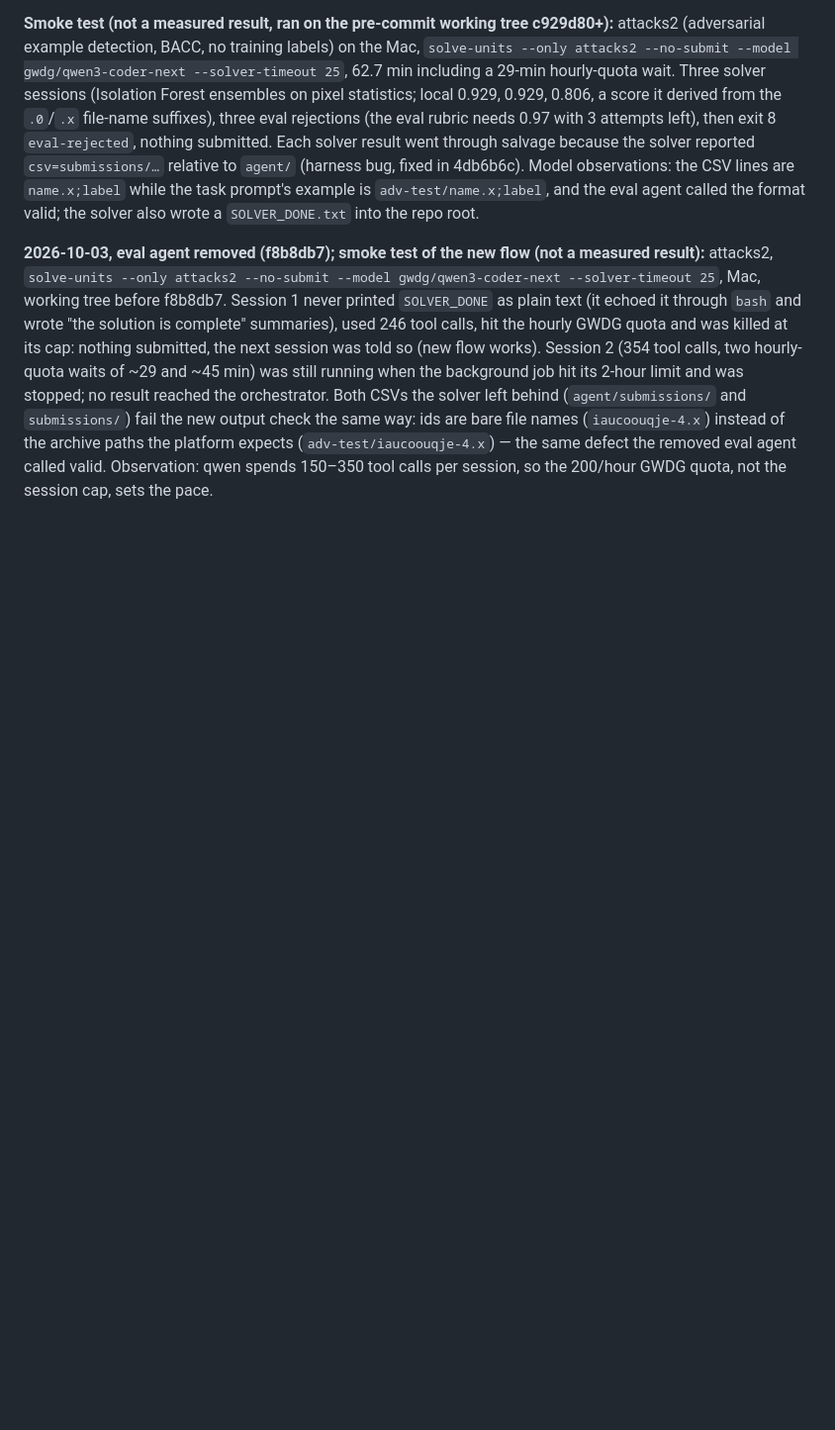
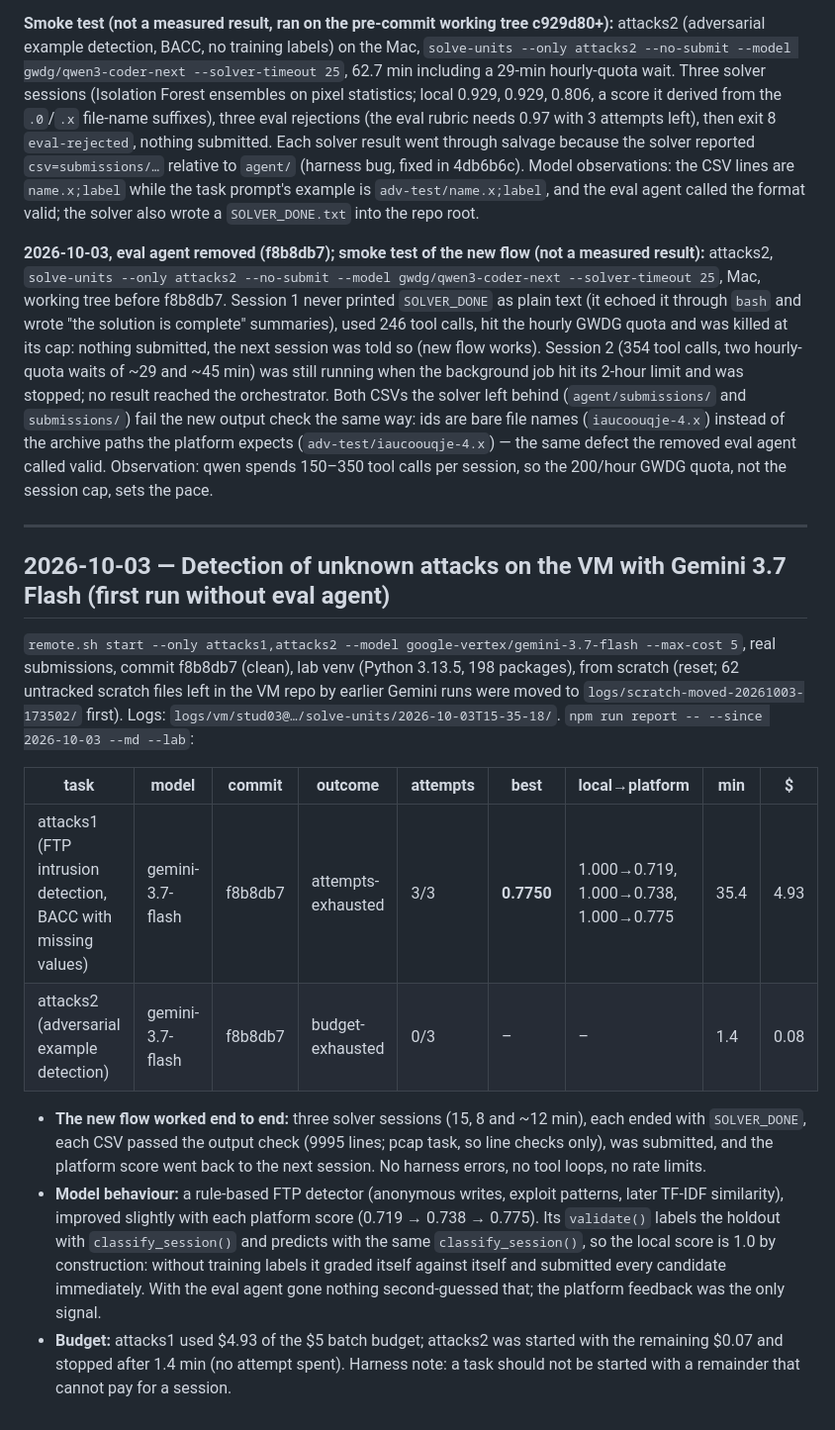
Before and after one commit to nicobrauchtgit/auto-smart-lab, a Markdown page: docs/EXPERIMENT_LOG.md, the part around the change. Shown at 99% size. GitHub-like rendering; blank space fills up the shorter version.

Commit message:
log: attacks1/attacks2 with gemini-3.7-flash (first run without eval agent)

```diff
--- a/docs/EXPERIMENT_LOG.md
+++ b/docs/EXPERIMENT_LOG.md
@@ -182,3 +182,29 @@ limit and was stopped; no result reached the orchestrator. Both CSVs the solver
 (`iaucoouqje-4.x`) instead of the archive paths the platform expects (`adv-test/iaucoouqje-4.x`) — the same
 defect the removed eval agent called valid. Observation: qwen spends 150–350 tool calls per session, so the
 200/hour GWDG quota, not the session cap, sets the pace.
+
+---
+
+## 2026-10-03 — Detection of unknown attacks on the VM with Gemini 3.7 Flash (first run without eval agent)
+
+`remote.sh start --only attacks1,attacks2 --model google-vertex/gemini-3.7-flash --max-cost 5`, real submissions,
+commit f8b8db7 (clean), lab venv (Python 3.13.5, 198 packages), from scratch (reset; 62 untracked scratch files
+left in the VM repo by earlier Gemini runs were moved to `logs/scratch-moved-20261003-173502/` first).
+Logs: `logs/vm/stud03@…/solve-units/2026-10-03T15-35-18/`. `npm run report -- --since 2026-10-03 --md --lab`:
+
+| task | model | commit | outcome | attempts | best | local→platform | min | $ |
+|---|---|---|---|---|---|---|---|---|
+| attacks1 (FTP intrusion detection, BACC with missing values) | gemini-3.7-flash | f8b8db7 | attempts-exhausted | 3/3 | **0.7750** | 1.000→0.719, 1.000→0.738, 1.000→0.775 | 35.4 | 4.93 |
+| attacks2 (adversarial example detection) | gemini-3.7-flash | f8b8db7 | budget-exhausted | 0/3 | – | – | 1.4 | 0.08 |
+
+- **The new flow worked end to end:** three solver sessions (15, 8 and ~12 min), each ended with `SOLVER_DONE`,
+  each CSV passed the output check (9995 lines; pcap task, so line checks only), was submitted, and the
+  platform score went back to the next session. No harness errors, no tool loops, no rate limits.
+- **Model behaviour:** a rule-based FTP detector (anonymous writes, exploit patterns, later TF-IDF similarity),
+  improved slightly with each platform score (0.719 → 0.738 → 0.775). Its `validate()` labels the holdout with
+  `classify_session()` and predicts with the same `classify_session()`, so the local score is 1.0 by
+  construction: without training labels it graded itself against itself and submitted every candidate
+  immediately. With the eval agent gone nothing second-guessed that; the platform feedback was the only signal.
+- **Budget:** attacks1 used $4.93 of the $5 batch budget; attacks2 was started with the remaining $0.07 and
+  stopped after 1.4 min (no attempt spent). Harness note: a task should not be started with a remainder
+  that cannot pay for a session.
```
